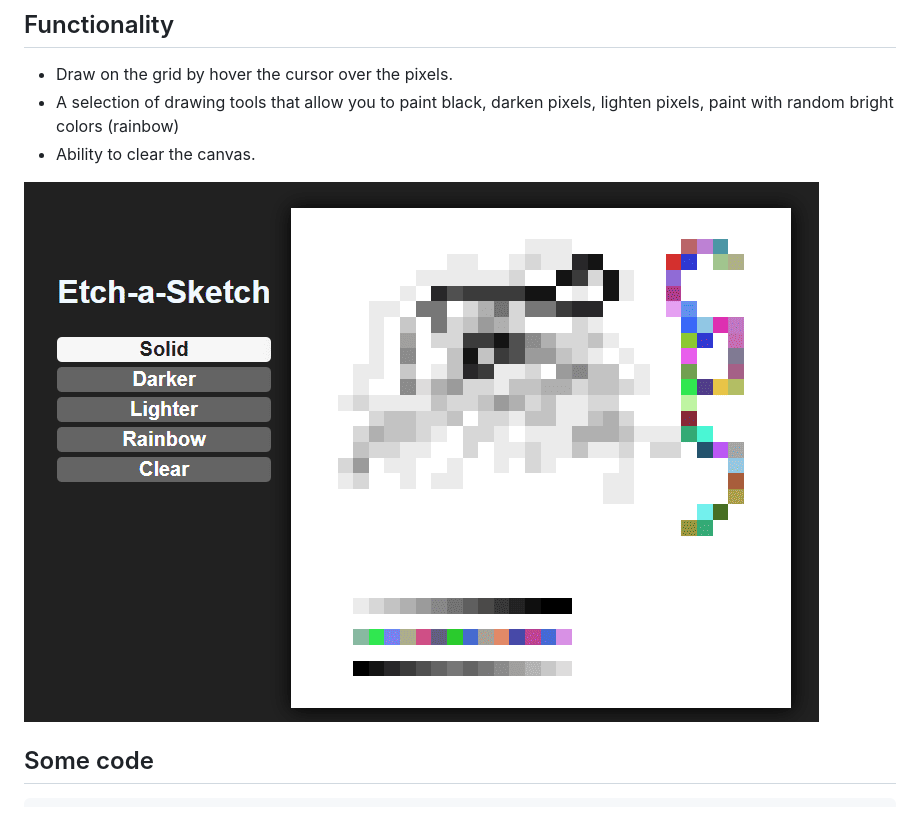
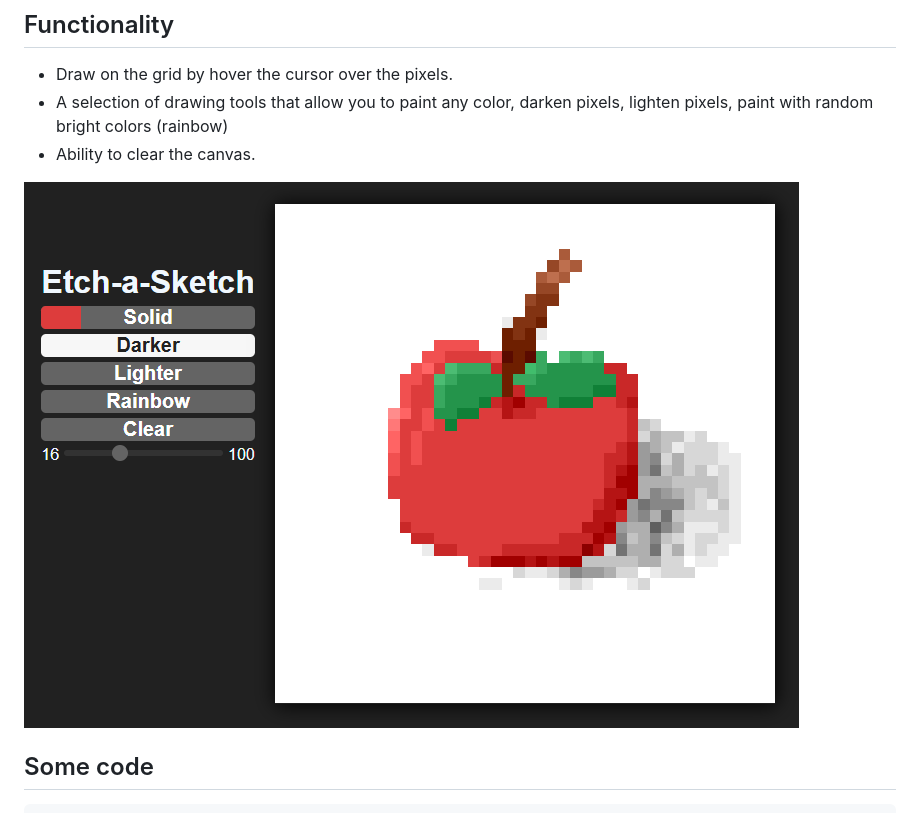
Before and after one commit to unknown-symbol/Etch-a-Sketch, a Markdown page: README.md, the part around the change. Rendered like a GitHub page; pictures changed too: preview.png.

Commit message:
Add color picker

```diff
--- a/README.md
+++ b/README.md
@@ -7,7 +7,7 @@ An interactive web application that implements a classic mouse-controlled drawin
 ## Functionality
 
 - Draw on the grid by hover the cursor over the pixels.
-- A selection of drawing tools that allow you to paint black, darken pixels, lighten pixels, paint with random bright colors (rainbow)
+- A selection of drawing tools that allow you to paint any color, darken pixels, lighten pixels, paint with random bright colors (rainbow)
 - Ability to clear the canvas.
 
 ![alt text](preview.png)
```
Also changed, not shown: 3 other files.
